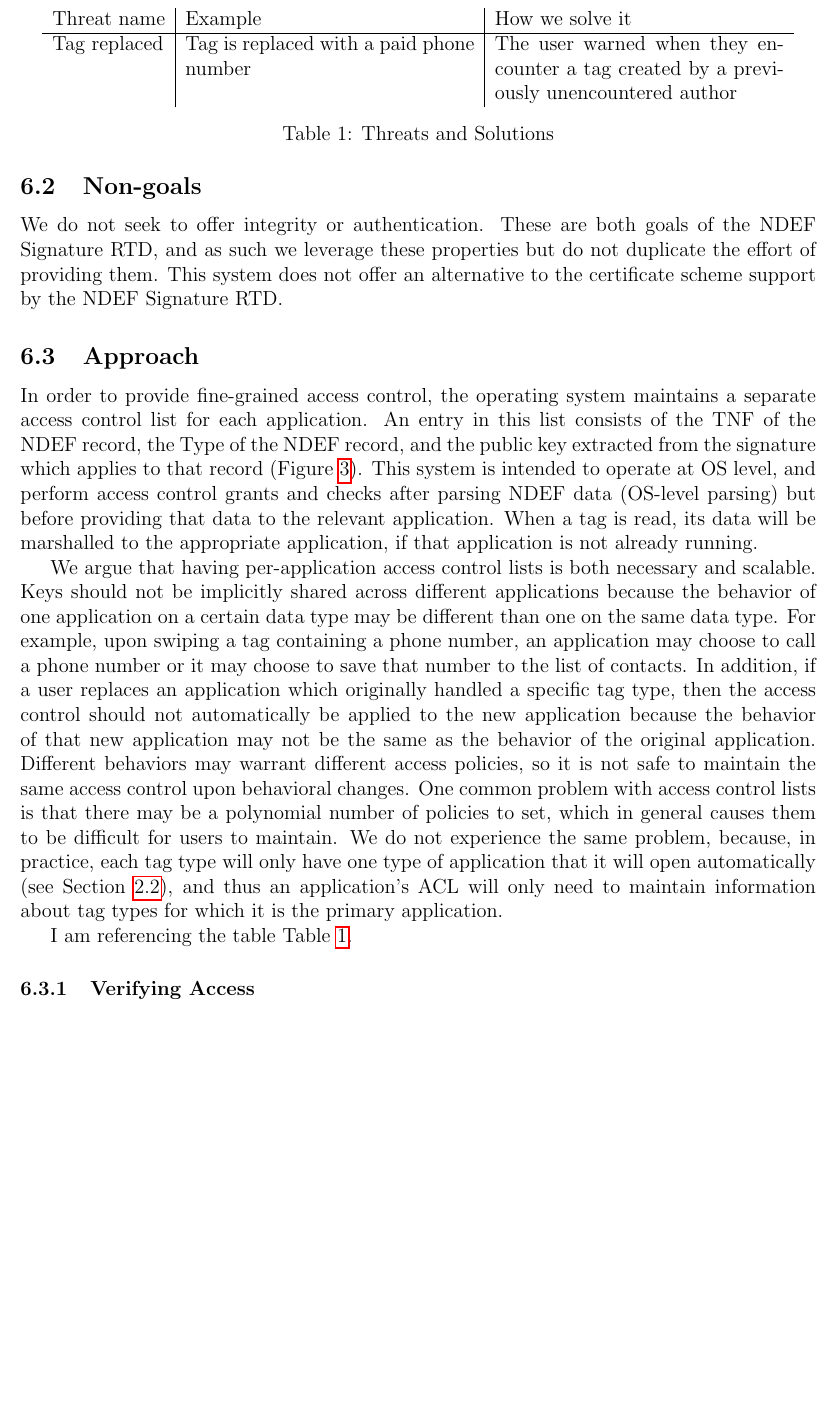
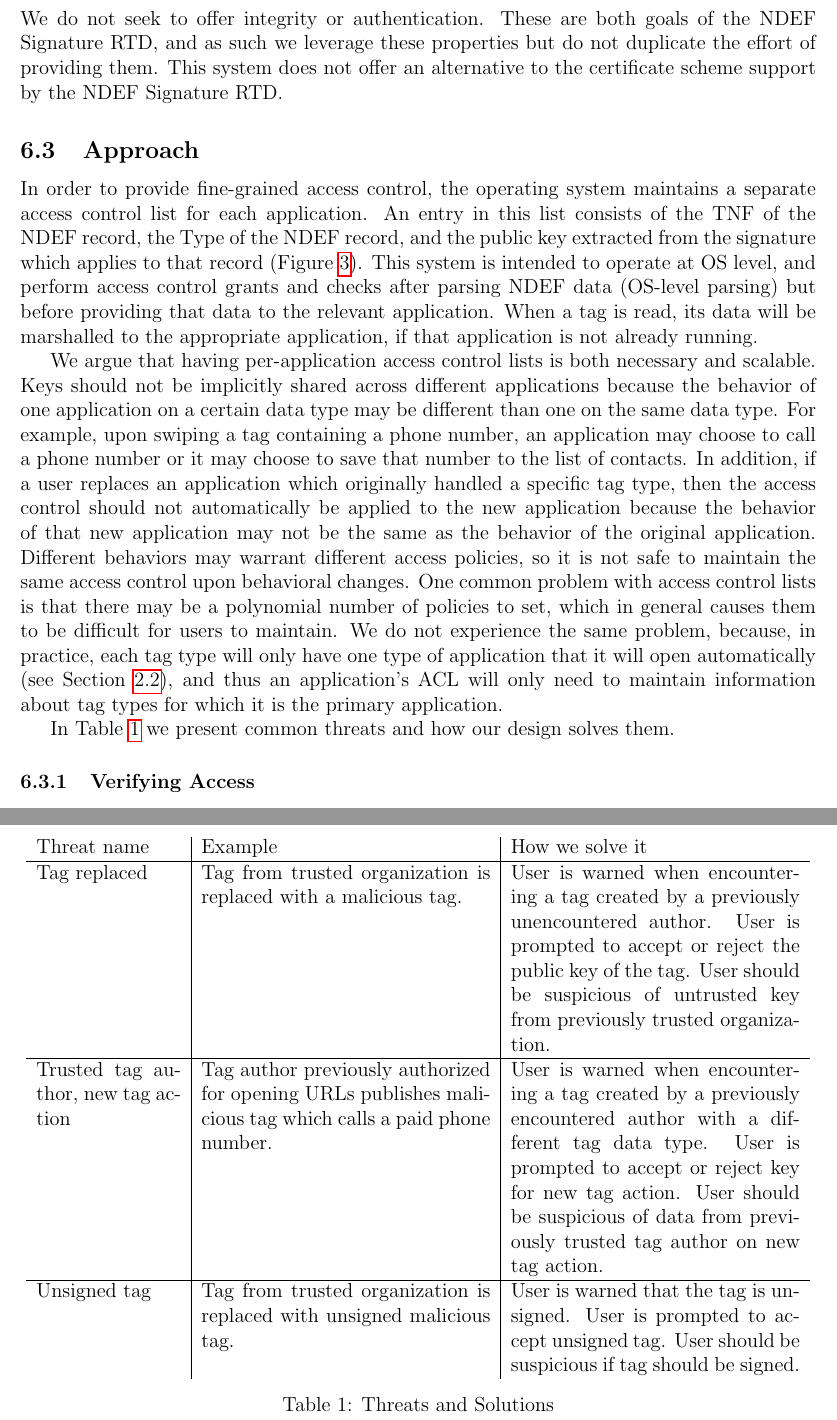
Before and after one commit to maxfeldman14/NFC, a LaTeX paper (paper/cs261.tex): part of page 8 of 16 before the commit and two parts of pages 8 and 9 of 17 after it, the two joined at a grey line, cut so that both start at the same text, the shorter picture padded with empty space. Compiled offline with pdfLaTeX.

Commit message:
Added table on threats and solutions

```diff
--- a/paper/cs261.tex
+++ b/paper/cs261.tex
@@ -255,14 +255,18 @@ Different behaviors may warrant different access policies, so it is not safe to
 One common problem with access control lists is that there may be a polynomial number of policies to set, which in general causes them to be difficult for users to maintain.
 We do not experience the same problem, because, in practice, each tag type will only have one type of application that it will open automatically (see Section~\ref{sec:background:intents}), and thus an application's ACL will only need to maintain information about tag types for which it is the primary application.
 
-I am referencing the table Table~\ref{tab:threats}.
+In Table~\ref{tab:threats} we present common threats and how our design solves them.
 
 \begin{table}
   \center
-  \begin{tabular}{l | p{6cm} | p{6cm} }
+  \begin{tabular}{p{3cm} | p{6cm} | p{6cm} }
   Threat name & Example & How we solve it \\
   \hline
-  Tag replaced & Tag is replaced with a paid phone number & The user warned when they encounter a tag created by a previously unencountered author \\
+  Tag replaced & Tag from trusted organization is replaced with a malicious tag. & User is warned when encountering a tag created by a previously unencountered author. User is prompted to accept or reject the public key of the tag. User should be suspicious of untrusted key from previously trusted organization. \\
+  \hline
+  Trusted tag author, new tag action & Tag author previously authorized for opening URLs publishes malicious tag which calls a paid phone number. & User is warned when encountering a tag created by a previously encountered author with a different tag data type. User is prompted to accept or reject key for new tag action. User should be suspicious of data from previously trusted tag author on new tag action. \\
+  \hline
+  Unsigned tag & Tag from trusted organization is replaced with unsigned malicious tag. & User is warned that the tag is unsigned. User is prompted to accept unsigned tag. User should be suspicious if tag should be signed. \\
   \end{tabular}
   \caption{Threats and Solutions}
   \label{tab:threats}
```
